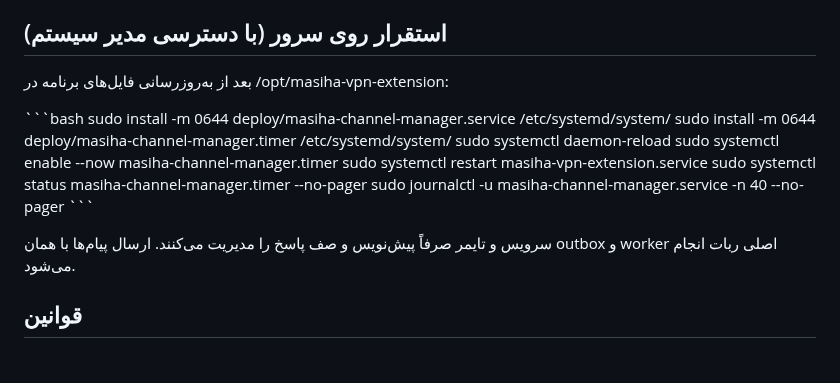
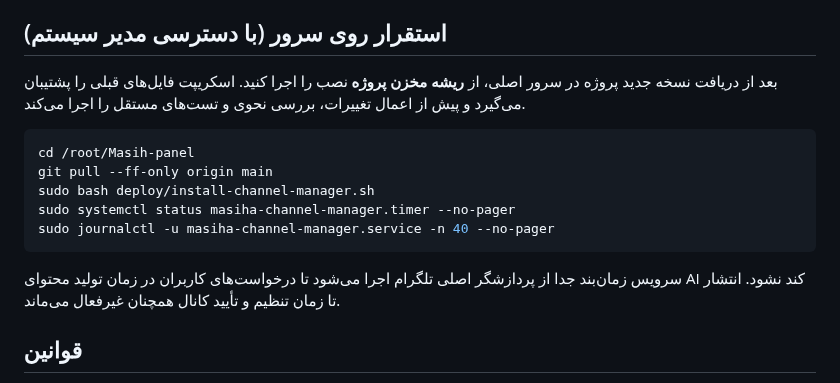
Before and after one commit to masiweb/Masih-panel, a Markdown page: deploy/CHANNEL_MANAGER_SETUP.fa.md, the part around the change. GitHub-like rendering.

Commit message:
docs(channel): describe safe install script and independent scheduler

```diff
--- a/deploy/CHANNEL_MANAGER_SETUP.fa.md
+++ b/deploy/CHANNEL_MANAGER_SETUP.fa.md
@@ -13,19 +13,17 @@
 
 ## استقرار روی سرور (با دسترسی مدیر سیستم)
 
-بعد از به‌روزرسانی فایل‌های برنامه در /opt/masiha-vpn-extension:
+بعد از دریافت نسخه جدید پروژه در سرور اصلی، از **ریشه مخزن پروژه** نصب را اجرا کنید. اسکریپت فایل‌های قبلی را پشتیبان می‌گیرد و پیش از اعمال تغییرات، بررسی نحوی و تست‌های مستقل را اجرا می‌کند.
 
-\`\`\`bash
-sudo install -m 0644 deploy/masiha-channel-manager.service /etc/systemd/system/
-sudo install -m 0644 deploy/masiha-channel-manager.timer /etc/systemd/system/
-sudo systemctl daemon-reload
-sudo systemctl enable --now masiha-channel-manager.timer
-sudo systemctl restart masiha-vpn-extension.service
+~~~bash
+cd /root/Masih-panel
+git pull --ff-only origin main
+sudo bash deploy/install-channel-manager.sh
 sudo systemctl status masiha-channel-manager.timer --no-pager
 sudo journalctl -u masiha-channel-manager.service -n 40 --no-pager
-\`\`\`
+~~~
 
-سرویس و تایمر صرفاً پیش‌نویس و صف پاسخ را مدیریت می‌کنند. ارسال پیام‌ها با همان outbox و worker اصلی ربات انجام می‌شود.
+سرویس زمان‌بند جدا از پردازشگر اصلی تلگرام اجرا می‌شود تا درخواست‌های کاربران در زمان تولید محتوای AI کند نشود. انتشار تا زمان تنظیم و تأیید کانال همچنان غیرفعال می‌ماند.
 
 ## قوانین
 
```
